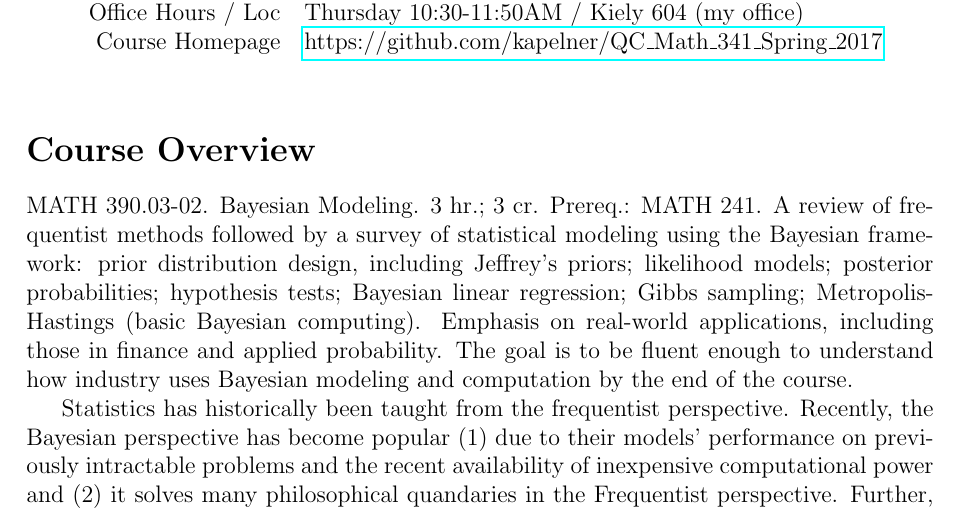
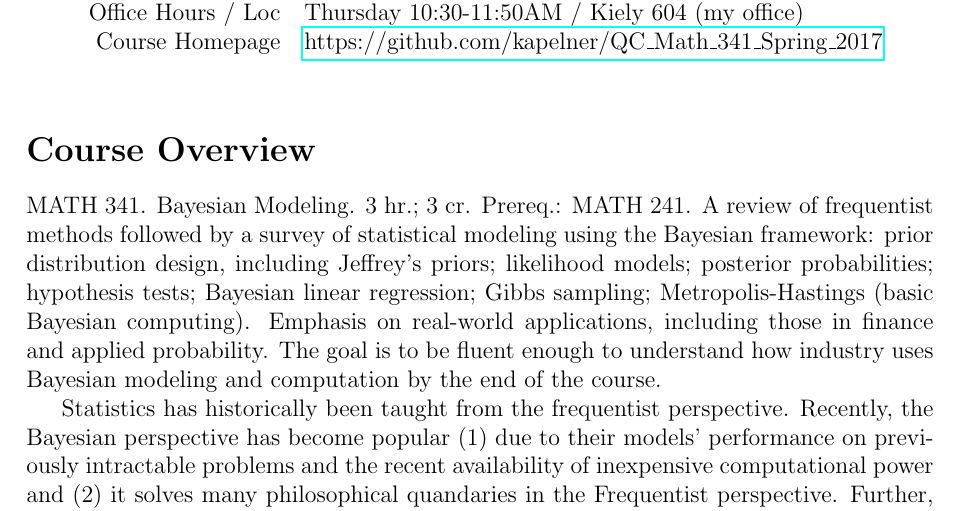
Before and after one commit to kapelner/QC_Math_341_Spring_2017, a LaTeX document (syllabus/syllabus.tex): part of page 1 of 8, cut so that both start at the same text. Compiled offline with pdfLaTeX.

Commit message:
syllabus and README

```diff
--- a/syllabus/syllabus.tex
+++ b/syllabus/syllabus.tex
@@ -51,7 +51,7 @@ Course Homepage & \href{https://github.com/kapelner/QC_Math_241_Fall_2016}{https
 
 \section*{Course Overview}
 
-MATH 390.03-02. Bayesian Modeling. 3 hr.; 3 cr. Prereq.: MATH 241. A review of frequentist methods followed by a survey of statistical modeling using the Bayesian framework: prior distribution design, including Jeffrey’s priors; likelihood models; posterior probabilities; hypothesis tests; Bayesian linear regression; Gibbs sampling; Metropolis-Hastings (basic Bayesian computing).  Emphasis on real-world applications, including those in finance and applied probability. The goal is to be fluent enough to understand how industry uses Bayesian modeling and computation by the end of the course.
+MATH 341. Bayesian Modeling. 3 hr.; 3 cr. Prereq.: MATH 241. A review of frequentist methods followed by a survey of statistical modeling using the Bayesian framework: prior distribution design, including Jeffrey’s priors; likelihood models; posterior probabilities; hypothesis tests; Bayesian linear regression; Gibbs sampling; Metropolis-Hastings (basic Bayesian computing).  Emphasis on real-world applications, including those in finance and applied probability. The goal is to be fluent enough to understand how industry uses Bayesian modeling and computation by the end of the course.
 
 Statistics has historically been taught from the frequentist perspective. Recently, the Bayesian perspective has become popular (1) due to their models' performance on previously intractable problems and the recent availability of inexpensive computational power and (2) it solves many philosophical quandaries in the Frequentist perspective. Further, many scientific journals have stopped accepting p-values and confidence intervals in favor of Bayesian inference and testing. It is imperative to teach this perspective; students will see these models in industry and this mode of thinking is becoming mainstream in science at large. \pagebreak
 
```
Also changed, not shown: README.md, syllabus/syllabus.pdf.
